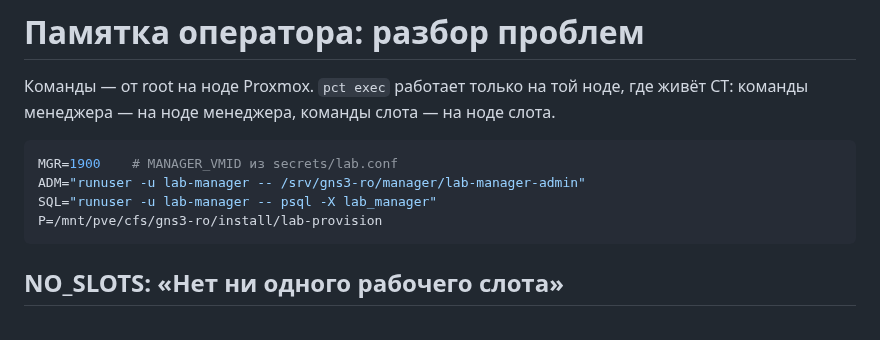
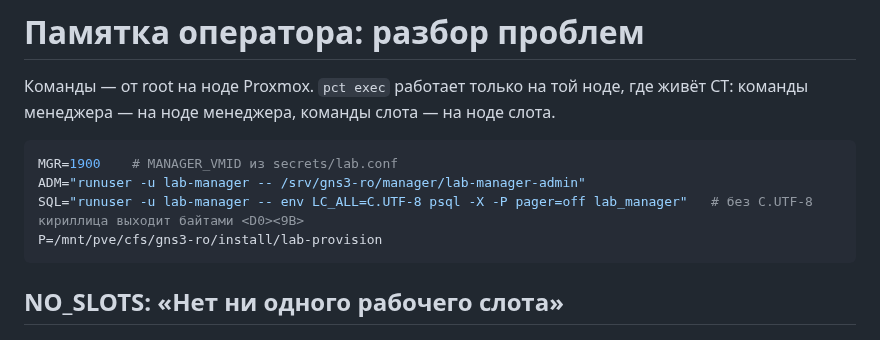
Before and after one commit to thua48xsen3iemicy-boop/gns-moodle-plugin, a Markdown page: install/TROUBLESHOOTING.md, the part around the change. GitHub-like rendering.

Commit message:
install: memo psql prints UTF-8 without a pager
Co-Authored-By: Claude Opus 5.5 <noreply@anthropic.com>
Claude-Session: https://claude.ai/code/session_01Bdnj1HG81Y6nNqYVNXJJsY

````diff
--- a/install/TROUBLESHOOTING.md
+++ b/install/TROUBLESHOOTING.md
@@ -6,7 +6,7 @@
 ```sh
 MGR=1900    # MANAGER_VMID из secrets/lab.conf
 ADM="runuser -u lab-manager -- /srv/gns3-ro/manager/lab-manager-admin"
-SQL="runuser -u lab-manager -- psql -X lab_manager"
+SQL="runuser -u lab-manager -- env LC_ALL=C.UTF-8 psql -X -P pager=off lab_manager"   # без C.UTF-8 кириллица выходит байтами <D0><9B>
 P=/mnt/pve/cfs/gns3-ro/install/lab-provision
 ```
 
````
